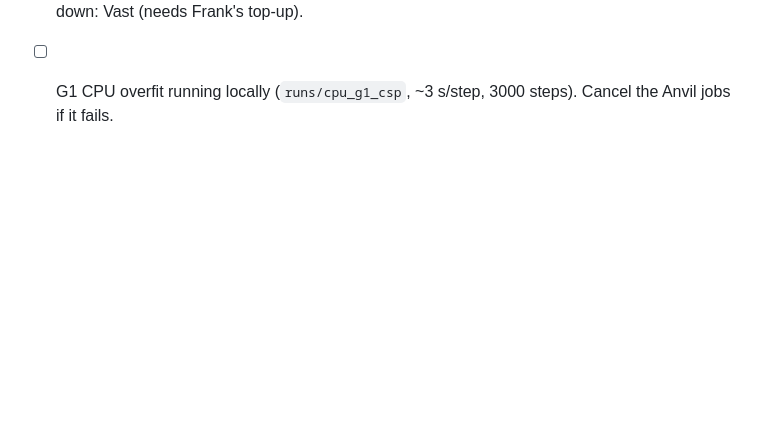
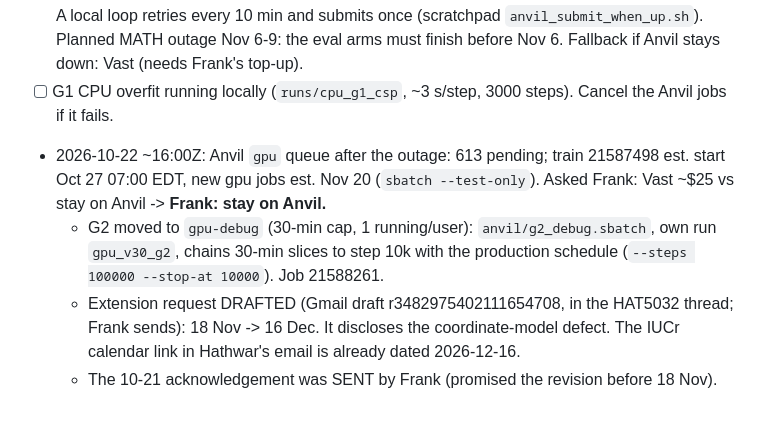
Before and after one commit to fronkt/pxrd-diff, a Markdown page: tasks/todo.md, the part around the change. Drawn GitHub-style; blank space fills up the shorter version.

Commit message:
JAC R2 ledger: Anvil queue state, G2 on gpu-debug, extension request drafted

```diff
--- a/tasks/todo.md
+++ b/tasks/todo.md
@@ -1849,3 +1849,10 @@ or Anvil GPU-h (CHE260157) is needed. FRANK'S CALL.
       every 10 min and submits once (scratchpad `anvil_submit_when_up.sh`). Planned MATH outage Nov 6-9:
       the eval arms must finish before Nov 6. Fallback if Anvil stays down: Vast (needs Frank's top-up).
 - [ ] G1 CPU overfit running locally (`runs/cpu_g1_csp`, ~3 s/step, 3000 steps). Cancel the Anvil jobs if it fails.
+- 2026-10-22 ~16:00Z: Anvil `gpu` queue after the outage: 613 pending; train 21587498 est. start Oct 27 07:00 EDT,
+  new gpu jobs est. Nov 20 (`sbatch --test-only`). Asked Frank: Vast ~$25 vs stay on Anvil -> **Frank: stay on Anvil.**
+  - G2 moved to `gpu-debug` (30-min cap, 1 running/user): `anvil/g2_debug.sbatch`, own run `gpu_v30_g2`, chains
+    30-min slices to step 10k with the production schedule (`--steps 100000 --stop-at 10000`). Job 21588261.
+  - Extension request DRAFTED (Gmail draft r3482975402111654708, in the HAT5032 thread; Frank sends): 18 Nov -> 16 Dec.
+    It discloses the coordinate-model defect. The IUCr calendar link in Hathwar's email is already dated 2026-12-16.
+  - The 10-21 acknowledgement was SENT by Frank (promised the revision before 18 Nov).
```
